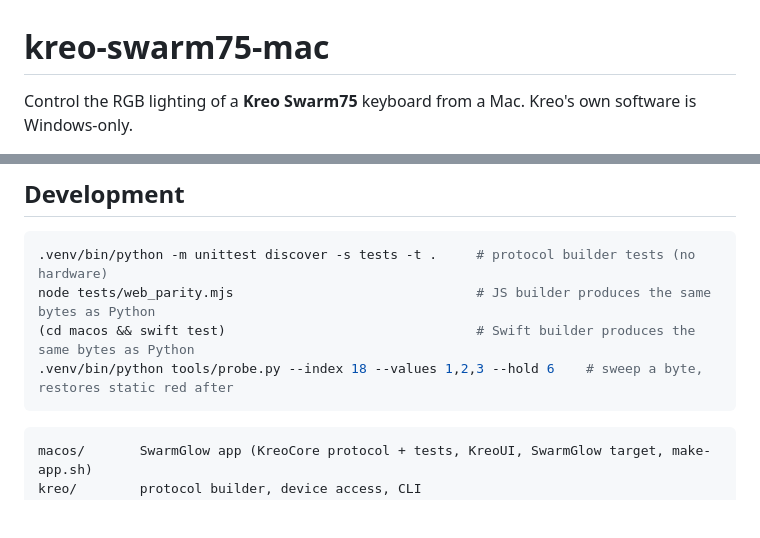
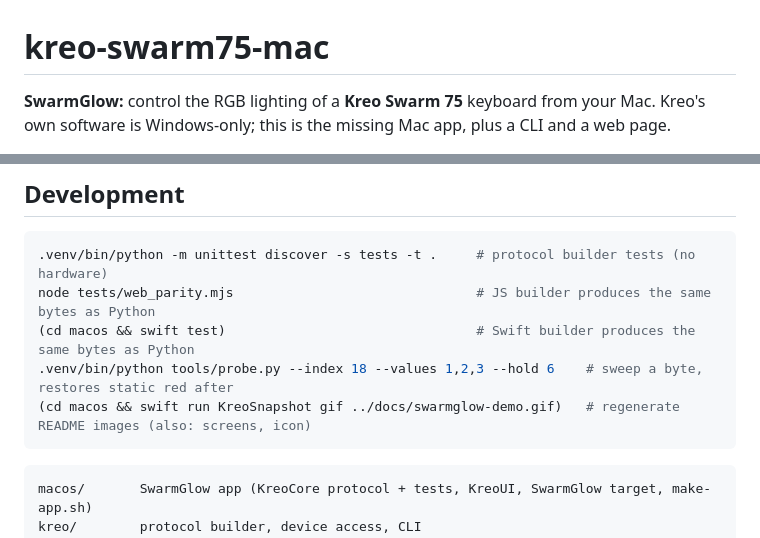
Before and after one commit to JScoder4005/kreo-swarm75-mac, a Markdown page: README.md, 2 parts joined by grey strips. Rendered like a GitHub page; blank space fills up the shorter version.

````diff
--- a/README.md
+++ b/README.md
@@ -1,5 +1,6 @@
 # kreo-swarm75-mac
 
-Control the RGB lighting of a **Kreo Swarm75** keyboard from a Mac. Kreo's own software is Windows-only.
+**SwarmGlow:** control the RGB lighting of a **Kreo Swarm 75** keyboard from your Mac.
+Kreo's own software is Windows-only; this is the missing Mac app, plus a CLI and a web page.
 
 <p align="center">
@@ -111,6 +124,7 @@ captured from the Windows app. Nothing else is sent: no firmware commands, no un
 node tests/web_parity.mjs                               # JS builder produces the same bytes as Python
 (cd macos && swift test)                                # Swift builder produces the same bytes as Python
 .venv/bin/python tools/probe.py --index 18 --values 1,2,3 --hold 6    # sweep a byte, restores static red after
+(cd macos && swift run KreoSnapshot gif ../docs/swarmglow-demo.gif)   # regenerate README images (also: screens, icon)
 ```
 
 ```
````
Also changed, not shown: other parts of README.md (+43 -31 lines), docs/window-dark.png (added), docs/window-light.png (added), 7 other files.
